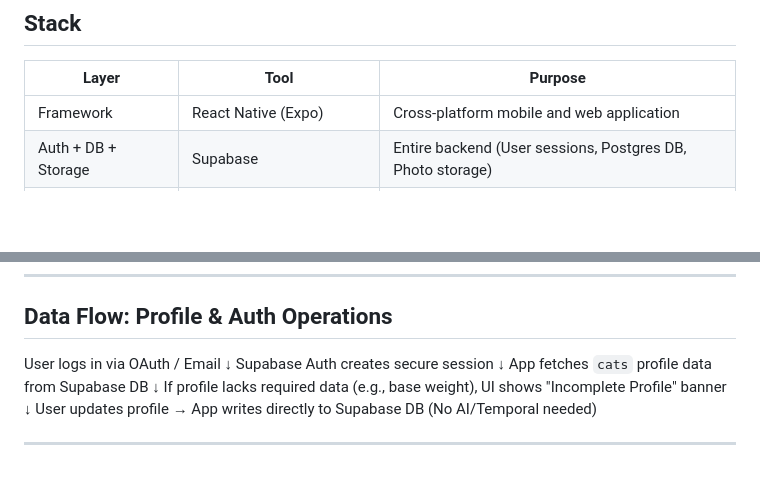
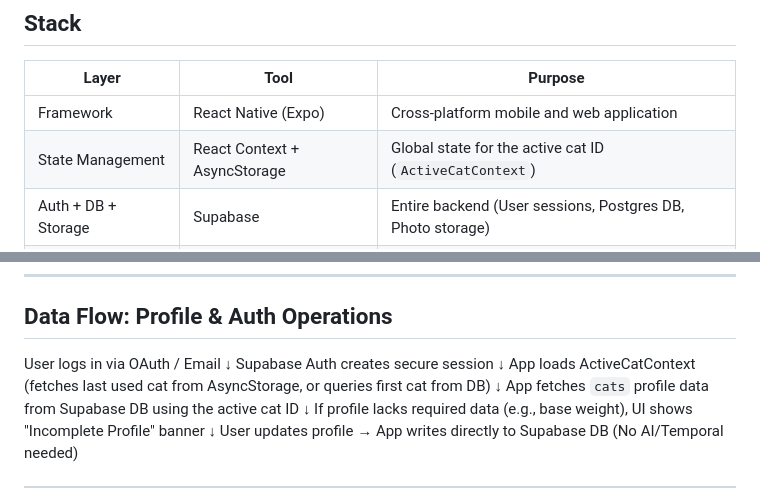
Before and after one commit to gonzagramaglia/fitty, a Markdown page: context/architecture.md, 2 parts joined by grey strips. GitHub-like rendering; blank space fills up the shorter version.

Commit message:
docs(context): document ActiveCatContext and mark DB schema as complete

```diff
--- a/context/architecture.md
+++ b/context/architecture.md
@@ -5,6 +5,7 @@
 | Layer | Tool | Purpose |
 |-------|------|---------|
 | Framework | React Native (Expo) | Cross-platform mobile and web application |
+| State Management | React Context + AsyncStorage | Global state for the active cat ID (`ActiveCatContext`) |
 | Auth + DB + Storage | Supabase | Entire backend (User sessions, Postgres DB, Photo storage) |
 | Durable Execution | Temporal.io | Reliable orchestration of AI workflows, retries, and background jobs |
 | AI Model (Vision & Logic) | Amazon Bedrock (Claude 4.3 Sonnet) | Extracting visual features from photos, scoring BCS, and generating reasoning |
@@ -96,7 +97,9 @@ User logs in via OAuth / Email
   ↓
 Supabase Auth creates secure session
   ↓
-App fetches `cats` profile data from Supabase DB
+App loads ActiveCatContext (fetches last used cat from AsyncStorage, or queries first cat from DB)
+  ↓
+App fetches `cats` profile data from Supabase DB using the active cat ID
   ↓
 If profile lacks required data (e.g., base weight), UI shows "Incomplete Profile" banner
   ↓
```
Also changed, not shown: context/progress-tracker.md (+9 -7 lines).
